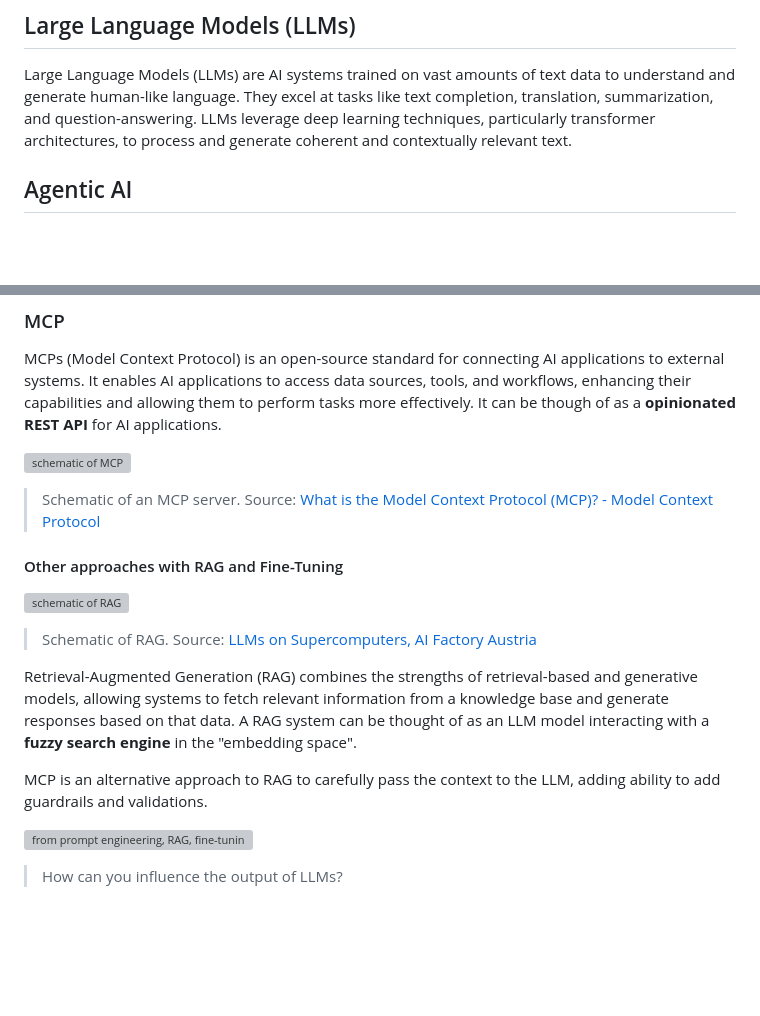
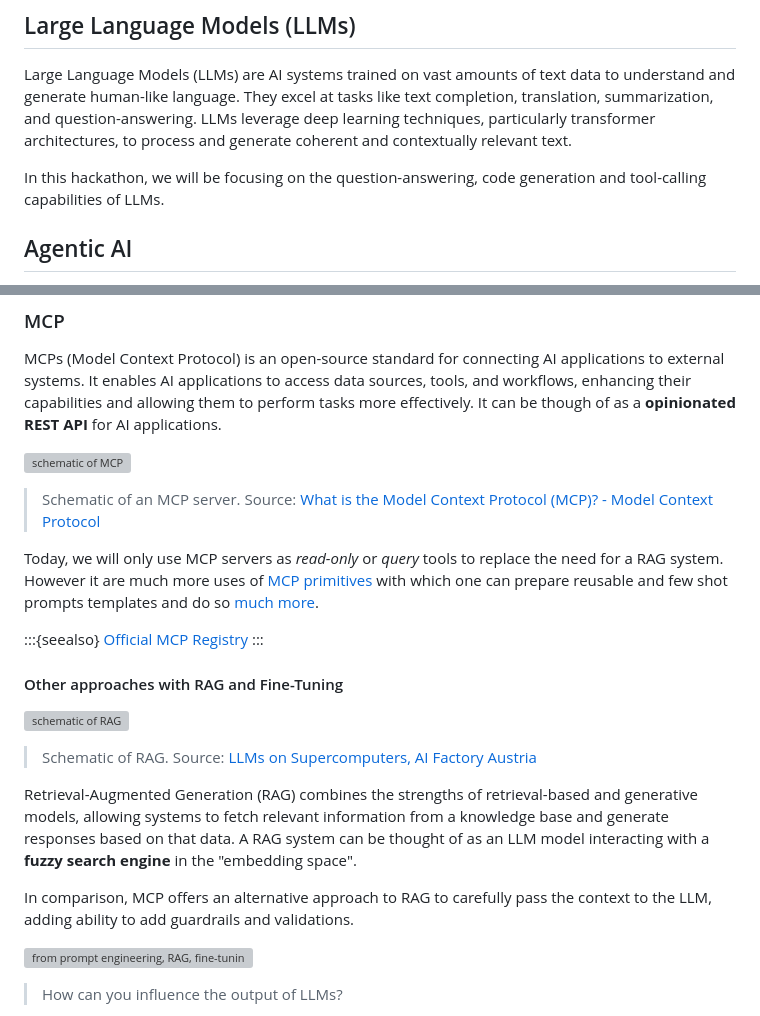
Before and after one commit to mimer-ai/hackathons, a Markdown page: content/2026-03-stockholm-ai/intro.md, 2 parts joined by grey strips. GitHub-like rendering; blank space fills up the shorter version; grey boxes are pictures that could not be loaded.

Commit message:
Note on what features of MCP we are showing today.

```diff
--- a/content/2026-03-stockholm-ai/intro.md
+++ b/content/2026-03-stockholm-ai/intro.md
@@ -10,6 +10,8 @@
 ## Large Language Models (LLMs)
 
 Large Language Models (LLMs) are AI systems trained on vast amounts of text data to understand and generate human-like language. They excel at tasks like text completion, translation, summarization, and question-answering. LLMs leverage deep learning techniques, particularly transformer architectures, to process and generate coherent and contextually relevant text.
+
+In this hackathon, we will be focusing on the question-answering, code generation and tool-calling capabilities of LLMs.
 
 ## Agentic AI
 
@@ -34,6 +36,12 @@ MCPs (Model Context Protocol) is an open-source standard for connecting AI appli
 
 > Schematic of an MCP server. Source: [What is the Model Context Protocol (MCP)? - Model Context Protocol](https://modelcontextprotocol.io/docs/getting-started/intro)
 
+Today, we will only use MCP servers as *read-only* or *query* tools to replace the need for a RAG system. However it are much more uses of [MCP primitives](https://modelcontextprotocol.io/docs/learn/architecture#primitives) with which one can prepare reusable and few shot prompts templates and do so [much](https://modelcontextprotocol.io/extensions/apps/overview) [more](https://modelcontextprotocol.io/extensions/auth/overview).
+
+:::{seealso}
+[Official MCP Registry](https://registry.modelcontextprotocol.io/)
+:::
+
 #### Other approaches with RAG and Fine-Tuning
 
 ![schematic of RAG](./images/rag.png)
@@ -42,7 +50,7 @@ MCPs (Model Context Protocol) is an open-source standard for connecting AI appli
 
 Retrieval-Augmented Generation (RAG) combines the strengths of retrieval-based and generative models, allowing systems to fetch relevant information from a knowledge base and generate responses based on that data. A RAG system can be thought of as an LLM model interacting with a **fuzzy search engine** in the "embedding space".
 
-MCP is an alternative approach to RAG to carefully pass the context to the LLM, adding ability to add guardrails and validations.
+In comparison, MCP offers an alternative approach to RAG to carefully pass the context to the LLM, adding ability to add guardrails and validations.
 
 ![from prompt engineering, RAG, fine-tuning to training for scratch](./images/influence-llms.png)
 
```
